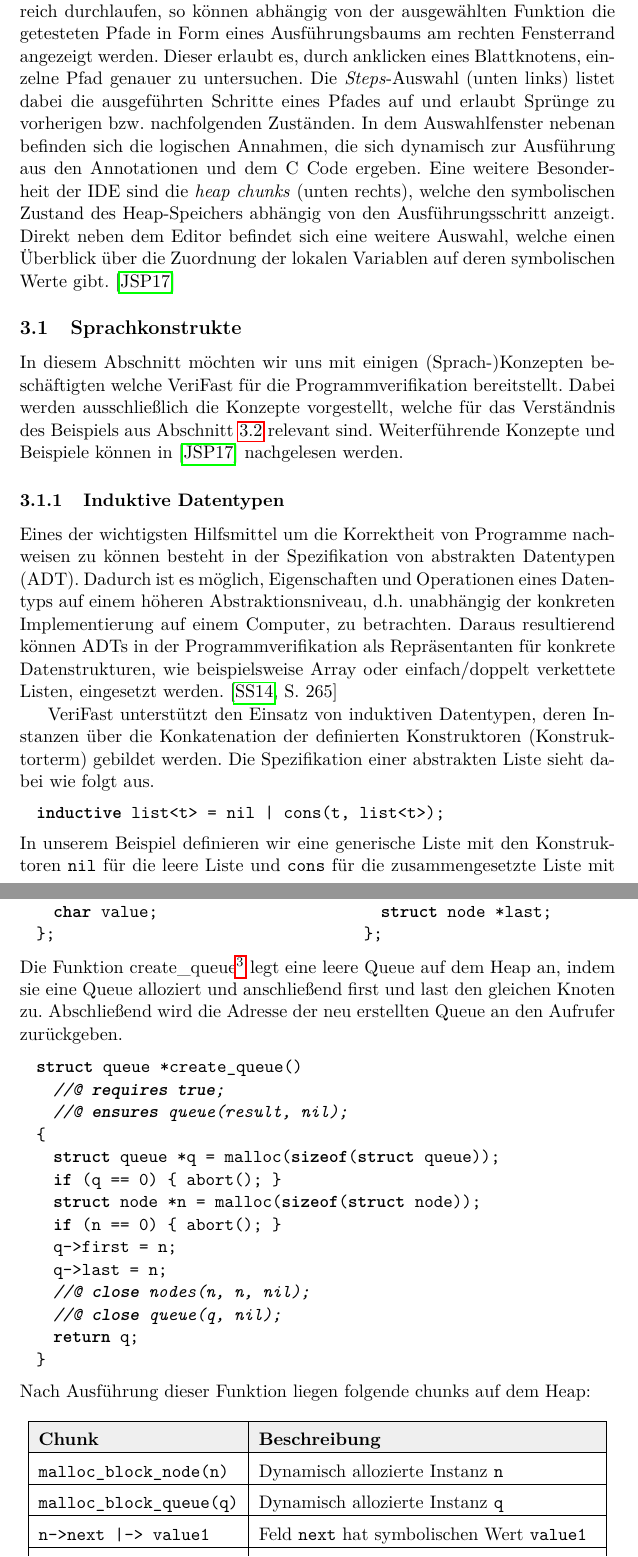
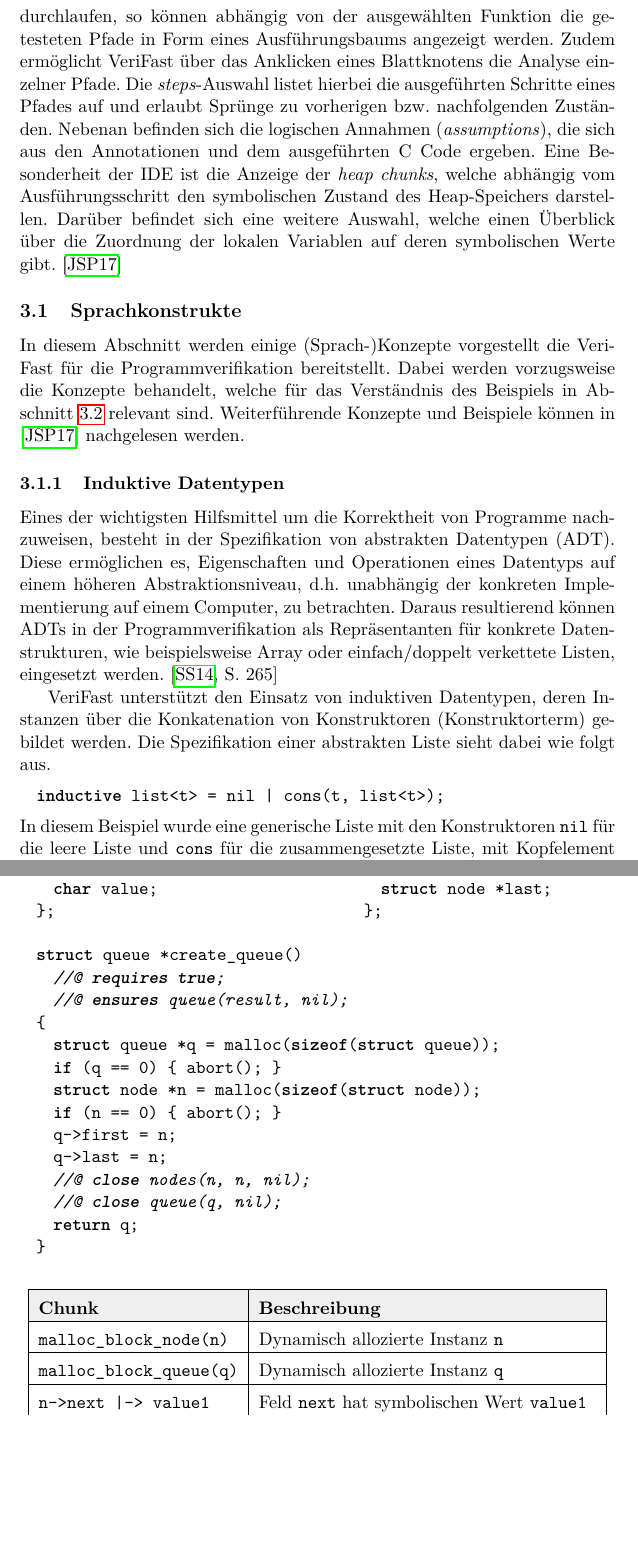
Before and after one commit to sphl/seminar, a LaTeX document (seminar.tex, which reads Inhalte/verifast.tex): two parts of pages 7 and 10 of 13, joined at a grey line, cut so that both start at the same text, the shorter picture padded with empty space. Compiled offline with pdfLaTeX.

Commit message:
some corrections

```diff
--- a/Inhalte/verifast.tex
+++ b/Inhalte/verifast.tex
@@ -10,25 +10,25 @@ Im Rahmen dieser Seminararbeit werden wir uns hauptsächlich mit dem Verifikatio
 \end{figure}
 
 \noindent
-Über die VeriFast IDE (siehe \vref{fig:vfide}) können Quellcodedateien modifiziert und Programme schrittweise oder in einem Durchlauf verifiziert werden. Im Falle eines Fehlers werden diese innerhalb des Editors lokalisiert und anhand einer Statusmeldung dem Benutzer mitgeteilt. Wurde die Verifikation erfolgreich durchlaufen, so können abhängig von der ausgewählten Funktion die getesteten Pfade in Form eines Ausführungsbaums am rechten Fensterrand angezeigt werden. Dieser erlaubt es, durch anklicken eines Blattknotens, einzelne Pfad genauer zu untersuchen. Die \emph{Steps}-Auswahl (unten links) listet dabei die ausgeführten Schritte eines Pfades auf und erlaubt Sprünge zu vorherigen bzw. nachfolgenden Zuständen. In dem Auswahlfenster nebenan befinden sich die logischen Annahmen, die sich dynamisch zur Ausführung aus den Annotationen und dem C Code ergeben. Eine weitere Besonderheit der IDE sind die \emph{heap chunks} (unten rechts), welche den symbolischen Zustand des Heap-Speichers abhängig von den Ausführungsschritt anzeigt. Direkt neben dem Editor befindet sich eine weitere Auswahl, welche einen Überblick über die Zuordnung der lokalen Variablen auf deren symbolischen Werte gibt. \cite{Jacobs2017}
+Über die VeriFast IDE (siehe \vref{fig:vfide}) können Quellcodedateien editiert und Programme schrittweise/in einem Durchlauf verifiziert werden. Im Falle eines Fehlers werden diese innerhalb des Editors lokalisiert und anhand einer Statusmeldung dem Benutzer mitgeteilt. Wurde die Verifikation erfolgreich durchlaufen, so können abhängig von der ausgewählten Funktion die getesteten Pfade in Form eines Ausführungsbaums angezeigt werden. Zudem ermöglicht VeriFast über das Anklicken eines Blattknotens die Analyse einzelner Pfade. Die \emph{steps}-Auswahl listet hierbei die ausgeführten Schritte eines Pfades auf und erlaubt Sprünge zu vorherigen bzw. nachfolgenden Zuständen. Nebenan befinden sich die logischen Annahmen (\emph{assumptions}), die sich aus den Annotationen und dem ausgeführten C Code ergeben. Eine Besonderheit der IDE ist die Anzeige der \emph{heap chunks}, welche abhängig vom Ausführungsschritt den symbolischen Zustand des Heap-Speichers darstellen. Darüber befindet sich eine weitere Auswahl, welche einen Überblick über die Zuordnung der lokalen Variablen auf deren symbolischen Werte gibt. \cite{Jacobs2017}
 
 \subsection{Sprachkonstrukte}
 
-In diesem Abschnitt möchten wir uns mit einigen (Sprach-)Konzepten beschäftigten welche VeriFast für die Programmverifikation bereitstellt. Dabei werden ausschließlich die Konzepte vorgestellt, welche für das Verständnis des Beispiels aus \cref{subsec:queue} relevant sind. Weiterführende Konzepte und Beispiele können in \cite{Jacobs2017} nachgelesen werden.
+In diesem Abschnitt werden einige (Sprach-)Konzepte vorgestellt die VeriFast für die Programmverifikation bereitstellt. Dabei werden vorzugsweise die Konzepte behandelt, welche für das Verständnis des Beispiels in \cref{subsec:queue} relevant sind. Weiterführende Konzepte und Beispiele können in \cite{Jacobs2017} nachgelesen werden.
 
 \subsubsection{Induktive Datentypen}
 \label{subsec:adt}
 
-Eines der wichtigsten Hilfsmittel um die Korrektheit von Programme nachweisen zu können besteht in der Spezifikation von abstrakten Datentypen (ADT). Dadurch ist es möglich, Eigenschaften und Operationen eines Datentyps auf einem höheren Abstraktionsniveau, d.h. unabhängig der konkreten Implementierung auf einem Computer, zu betrachten. Daraus resultierend können ADTs in der Programmverifikation als Repräsentanten für konkrete Datenstrukturen, wie beispielsweise Array oder einfach/doppelt verkettete Listen, eingesetzt werden. \cite[S. 265]{Saake2014}
+Eines der wichtigsten Hilfsmittel um die Korrektheit von Programme nachzuweisen, besteht in der Spezifikation von abstrakten Datentypen (ADT). Diese ermöglichen es, Eigenschaften und Operationen eines Datentyps auf einem höheren Abstraktionsniveau, d.h. unabhängig der konkreten Implementierung auf einem Computer, zu betrachten. Daraus resultierend können ADTs in der Programmverifikation als Repräsentanten für konkrete Datenstrukturen, wie beispielsweise Array oder einfach/doppelt verkettete Listen, eingesetzt werden. \cite[S. 265]{Saake2014}
 
-VeriFast unterstützt den Einsatz von induktiven Datentypen, deren Instanzen über die Konkatenation der definierten Konstruktoren (Konstruktorterm) gebildet werden. Die Spezifikation einer abstrakten Liste sieht dabei wie folgt aus.
+VeriFast unterstützt den Einsatz von induktiven Datentypen, deren Instanzen über die Konkatenation von Konstruktoren (Konstruktorterm) gebildet werden. Die Spezifikation einer abstrakten Liste sieht dabei wie folgt aus.
 
 \begin{lstlisting}
 inductive list<t> = nil | cons(t, list<t>);
 \end{lstlisting}
 
 \noindent
-In unserem Beispiel definieren wir eine generische Liste mit den Konstruktoren \texttt{nil} für die leere Liste und \texttt{cons} für die zusammengesetzte Liste mit \texttt{t} als Kopfelement und \texttt{list<t>} als Restliste. Analog zu den meisten Programmiersprachen spezifiziert \texttt{<t>} den generischen Datentyp, wodurch Listen über \texttt{int}, \texttt{char}, \texttt{bool} etc. gebildet werden können. So entspricht der Konstruktorterm \texttt{cons('a', cons('b', cons('c', nil)))} einer Liste mit der Zeichenfolge \texttt{<'a', 'b', 'c'>}.
+In diesem Beispiel wurde eine generische Liste mit den Konstruktoren \texttt{nil} für die leere Liste und \texttt{cons} für die zusammengesetzte Liste, mit Kopfelement \texttt{t} und Restliste \texttt{list<t>}, definiert. Analog zu den meisten Programmiersprachen spezifiziert \texttt{<t>} den generischen Datentyp, wodurch Listen über \texttt{int}, \texttt{char}, \texttt{bool} etc. konstruiert werden können. So entspricht der Konstruktorterm \texttt{cons('a', cons('b', cons('c', nil)))} einer Liste mit der Zeichenfolge \texttt{<'a', 'b', 'c'>}.
 
 \subsubsection{Fixpunkt Funktionen}
 
@@ -93,8 +93,8 @@ struct queue {
 \end{lstlisting}
 \end{minipage}
 
-\noindent
-Die Funktion create\_queue\footnote{\texttt{requires}, \texttt{ensures} und \texttt{close} werden erst in den darauffolgenden Abschnitten erklärt und können in diesem Beispiel übersprungen werden.} legt eine leere Queue auf dem Heap an, indem sie eine Queue alloziert und anschließend first und last den gleichen Knoten zu. Abschließend wird die Adresse der neu erstellten Queue an den Aufrufer zurückgeben.
+%\noindent
+%Die Funktion create\_queue\footnote{\texttt{requires}, \texttt{ensures} und \texttt{close} werden erst in den darauffolgenden Abschnitten erklärt und können in diesem Beispiel übersprungen werden.} legt eine leere Queue auf dem Heap an, indem sie eine Queue alloziert und anschließend first und last den gleichen Knoten zu. Abschließend wird die Adresse der neu erstellten Queue an den Aufrufer zurückgeben.
 
 \begin{lstlisting}
 struct queue *create_queue()
@@ -113,8 +113,8 @@ struct queue *create_queue()
 }
 \end{lstlisting}
 
-\noindent
-Nach Ausführung dieser Funktion liegen folgende chunks auf dem Heap:
+%\noindent
+%Nach Ausführung dieser Funktion liegen folgende chunks auf dem Heap:
 
 {\setlength\extrarowheight{5pt} % Vergroeßert den Zeilenabstand
 \begin{table}[hbt!]
```
Also changed, not shown: Inhalte/motivation.tex (+3 -9 lines), Inhalte/verifast.tex (12 more changed lines).
